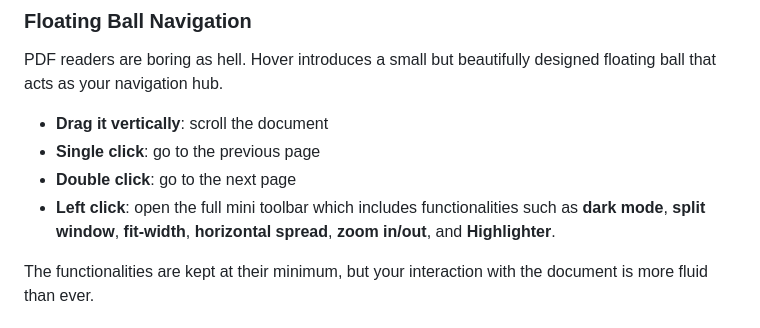
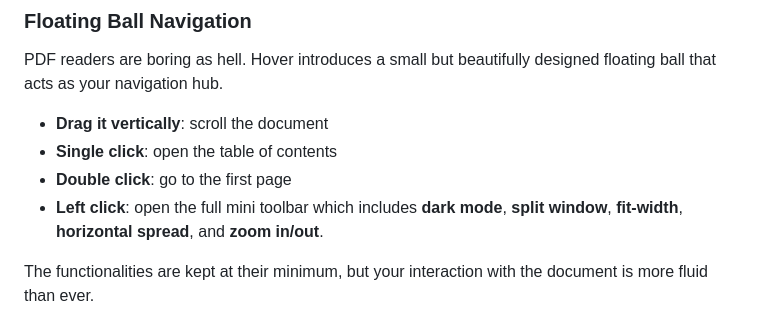
Before and after one commit to ChihshengJ/hover, a Markdown page: README.md, the part around one of its changes. Rendered like a GitHub page.

```diff
--- a/README.md
+++ b/README.md
@@ -34,9 +34,9 @@ PDF readers are boring as hell.
 Hover introduces a small but beautifully designed floating ball that acts as your navigation hub.
 
 - **Drag it vertically**: scroll the document
-- **Single click**: go to the previous page
-- **Double click**: go to the next page
-- **Left click**: open the full mini toolbar which includes functionalities such as **dark mode**, **split window**, **fit-width**, **horizontal spread**, **zoom in/out**, and **Highlighter**.
+- **Single click**: open the table of contents
+- **Double click**: go to the first page
+- **Left click**: open the full mini toolbar which includes **dark mode**, **split window**, **fit-width**, **horizontal spread**, and **zoom in/out**.
 
 The functionalities are kept at their minimum, but your interaction with the document is more fluid than ever.
 
```
Also changed, not shown: other parts of README.md (+3 -3 lines).
